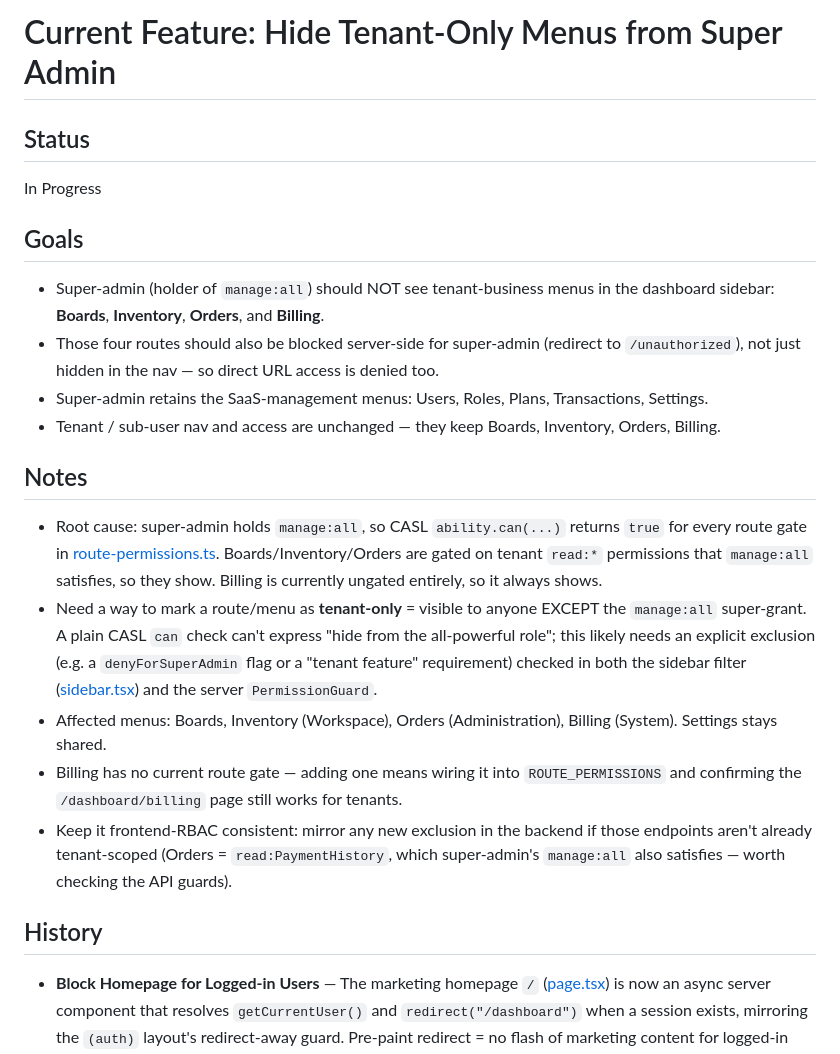
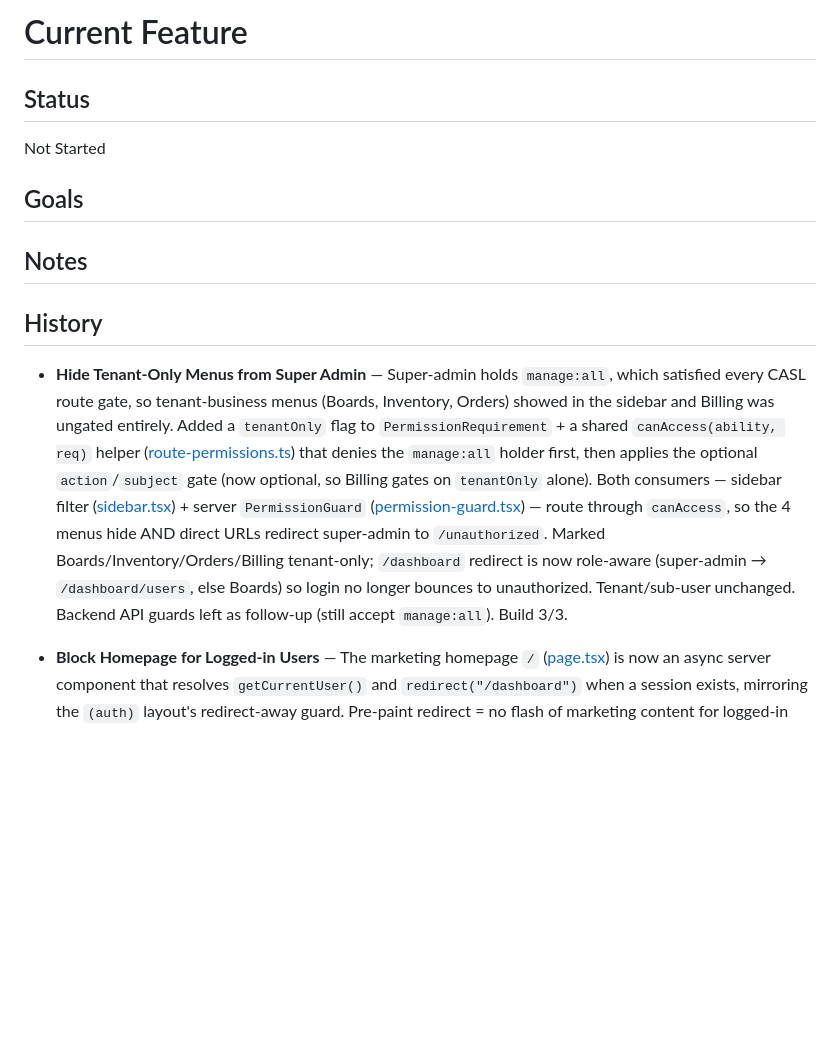
Before and after one commit to asifulhaque087/collab-grid, a Markdown page: context/current-feature.md, the part around the change. GitHub-like rendering; blank space fills up the shorter version.

Commit message:
chore: reset current-feature.md after completing hide-tenant-menus-from-super-admin

```diff
--- a/context/current-feature.md
+++ b/context/current-feature.md
@@ -1,25 +1,16 @@
-# Current Feature: Hide Tenant-Only Menus from Super Admin
+# Current Feature
 
 ## Status
 
-In Progress
+Not Started
 
 ## Goals
 
-- Super-admin (holder of `manage:all`) should NOT see tenant-business menus in the dashboard sidebar: **Boards**, **Inventory**, **Orders**, and **Billing**.
-- Those four routes should also be blocked server-side for super-admin (redirect to `/unauthorized`), not just hidden in the nav — so direct URL access is denied too.
-- Super-admin retains the SaaS-management menus: Users, Roles, Plans, Transactions, Settings.
-- Tenant / sub-user nav and access are unchanged — they keep Boards, Inventory, Orders, Billing.
-
 ## Notes
 
-- Root cause: super-admin holds `manage:all`, so CASL `ability.can(...)` returns `true` for every route gate in [route-permissions.ts](apps/web/src/lib/route-permissions.ts). Boards/Inventory/Orders are gated on tenant `read:*` permissions that `manage:all` satisfies, so they show. Billing is currently ungated entirely, so it always shows.
-- Need a way to mark a route/menu as **tenant-only** = visible to anyone EXCEPT the `manage:all` super-grant. A plain CASL `can` check can't express "hide from the all-powerful role"; this likely needs an explicit exclusion (e.g. a `denyForSuperAdmin` flag or a "tenant feature" requirement) checked in both the sidebar filter ([sidebar.tsx](apps/web/src/components/layout/sidebar.tsx)) and the server `PermissionGuard`.
-- Affected menus: Boards, Inventory (Workspace), Orders (Administration), Billing (System). Settings stays shared.
-- Billing has no current route gate — adding one means wiring it into `ROUTE_PERMISSIONS` and confirming the `/dashboard/billing` page still works for tenants.
-- Keep it frontend-RBAC consistent: mirror any new exclusion in the backend if those endpoints aren't already tenant-scoped (Orders = `read:PaymentHistory`, which super-admin's `manage:all` also satisfies — worth checking the API guards).
+## History
 
-## History
+- **Hide Tenant-Only Menus from Super Admin** — Super-admin holds `manage:all`, which satisfied every CASL route gate, so tenant-business menus (Boards, Inventory, Orders) showed in the sidebar and Billing was ungated entirely. Added a `tenantOnly` flag to `PermissionRequirement` + a shared `canAccess(ability, req)` helper ([route-permissions.ts](apps/web/src/lib/route-permissions.ts)) that denies the `manage:all` holder first, then applies the optional `action`/`subject` gate (now optional, so Billing gates on `tenantOnly` alone). Both consumers — sidebar filter ([sidebar.tsx](apps/web/src/components/layout/sidebar.tsx)) + server `PermissionGuard` ([permission-guard.tsx](apps/web/src/components/auth/permission-guard.tsx)) — route through `canAccess`, so the 4 menus hide AND direct URLs redirect super-admin to `/unauthorized`. Marked Boards/Inventory/Orders/Billing tenant-only; `/dashboard` redirect is now role-aware (super-admin → `/dashboard/users`, else Boards) so login no longer bounces to unauthorized. Tenant/sub-user unchanged. Backend API guards left as follow-up (still accept `manage:all`). Build 3/3.
 
 - **Block Homepage for Logged-in Users** — The marketing homepage `/` ([page.tsx](apps/web/src/app/page.tsx)) is now an async server component that resolves `getCurrentUser()` and `redirect("/dashboard")` when a session exists, mirroring the `(auth)` layout's redirect-away guard. Pre-paint redirect = no flash of marketing content for logged-in tenants/sub-users/super-admins; anonymous visitors are unaffected (null user → renders normally). Sign-in/up/forgot/reset were already guarded by the auth layout; `/checkout`, `/b/[slug]`, `/subscription/checkout` are functional flows, left out of scope. The page becomes dynamic (reads cookies). Build 3/3.
 
```
